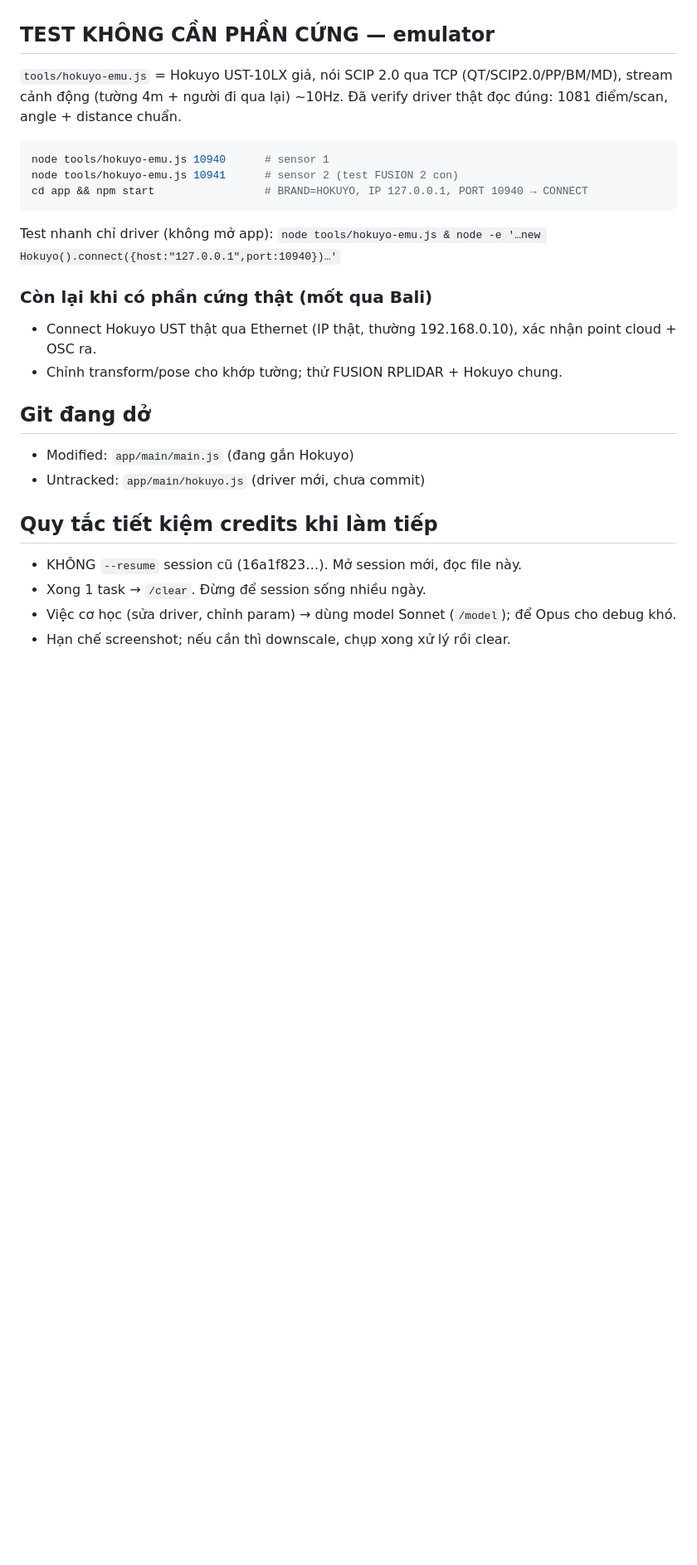
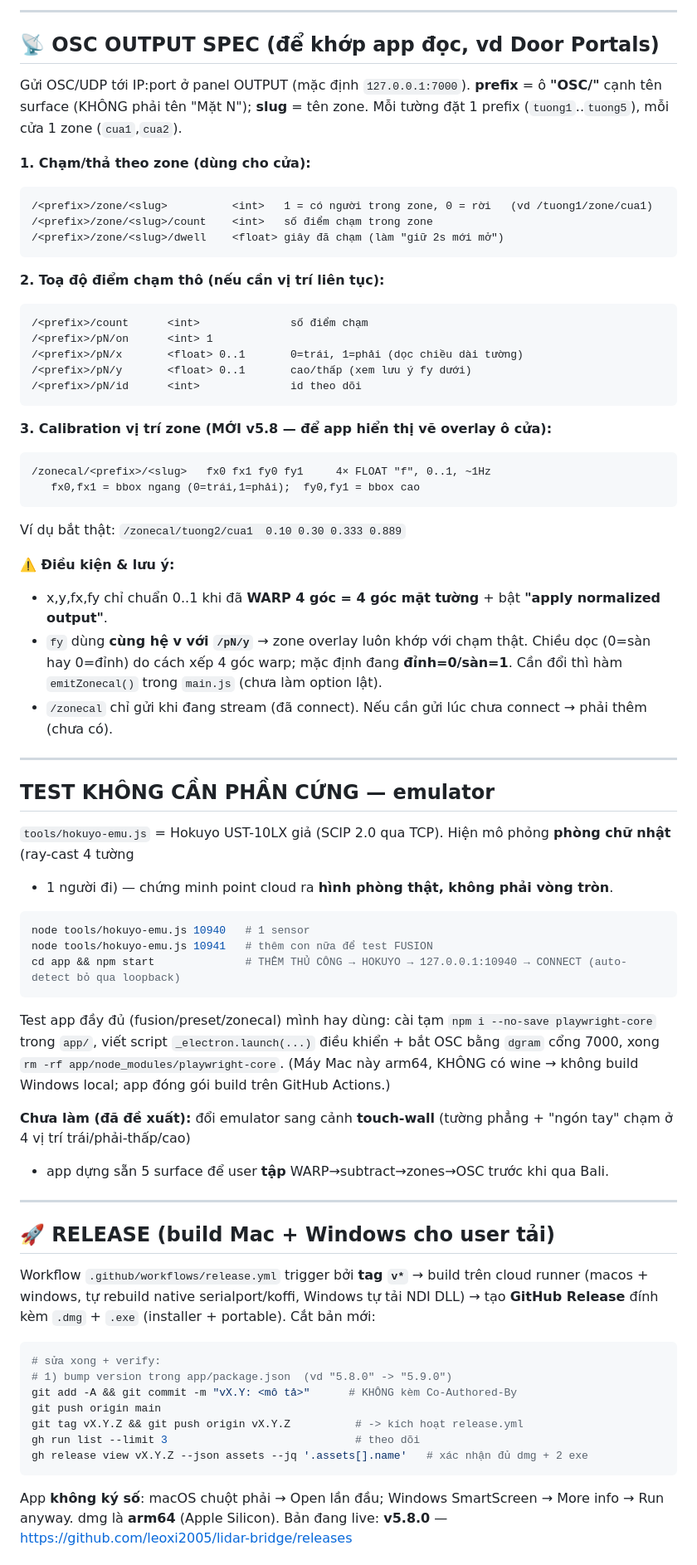
Before and after one commit to leoxi2005/lidar-bridge, a Markdown page: HANDOFF.md, the part around one of its changes. Shown at 83% size. Rendered like a GitHub page; blank space fills up the shorter version.

Commit message:
docs: rewrite HANDOFF — full context (Hokuyo v5.5-5.8, OSC/zonecal spec, release flow, Bali setup) + new-session prompt

````diff
--- a/HANDOFF.md
+++ b/HANDOFF.md
@@ -36,25 +57,68 @@ Driver `hokuyo.js` (266 dòng) + gắn vào cả 3 điểm tạo sensor trong `m
+---
+
+## 📡 OSC OUTPUT SPEC (để khớp app đọc, vd Door Portals)
+Gửi OSC/UDP tới IP:port ở panel OUTPUT (mặc định `127.0.0.1:7000`). **prefix** = ô **"OSC/"** cạnh tên surface
+(KHÔNG phải tên "Mặt N"); **slug** = tên zone. Mỗi tường đặt 1 prefix (`tuong1`..`tuong5`), mỗi cửa 1 zone (`cua1`,`cua2`).
+
+**1. Chạm/thả theo zone (dùng cho cửa):**
+```
+/<prefix>/zone/<slug>          <int>   1 = có người trong zone, 0 = rời   (vd /tuong1/zone/cua1)
+/<prefix>/zone/<slug>/count    <int>   số điểm chạm trong zone
+/<prefix>/zone/<slug>/dwell    <float> giây đã chạm (làm "giữ 2s mới mở")
+```
+**2. Toạ độ điểm chạm thô (nếu cần vị trí liên tục):**
+```
+/<prefix>/count      <int>              số điểm chạm
+/<prefix>/pN/on      <int> 1
+/<prefix>/pN/x       <float> 0..1       0=trái, 1=phải (dọc chiều dài tường)
+/<prefix>/pN/y       <float> 0..1       cao/thấp (xem lưu ý fy dưới)
+/<prefix>/pN/id      <int>              id theo dõi
+```
+**3. Calibration vị trí zone (MỚI v5.8 — để app hiển thị vẽ overlay ô cửa):**
+```
+/zonecal/<prefix>/<slug>   fx0 fx1 fy0 fy1     4× FLOAT "f", 0..1, ~1Hz
+   fx0,fx1 = bbox ngang (0=trái,1=phải);  fy0,fy1 = bbox cao
+```
+Ví dụ bắt thật: `/zonecal/tuong2/cua1  0.10 0.30 0.333 0.889`
+
+**⚠️ Điều kiện & lưu ý:**
+- x,y,fx,fy chỉ chuẩn 0..1 khi đã **WARP 4 góc = 4 góc mặt tường** + bật **"apply normalized output"**.
+- `fy` dùng **cùng hệ v với `/pN/y`** → zone overlay luôn khớp với chạm thật. Chiều dọc (0=sàn hay 0=đỉnh) do
+  cách xếp 4 góc warp; mặc định đang **đỉnh=0/sàn=1**. Cần đổi thì hàm `emitZonecal()` trong `main.js` (chưa làm option lật).
+- `/zonecal` chỉ gửi khi đang stream (đã connect). Nếu cần gửi lúc chưa connect → phải thêm (chưa có).
+
+---
 
 ## TEST KHÔNG CẦN PHẦN CỨNG — emulator
-`tools/hokuyo-emu.js` = Hokuyo UST-10LX giả, nói SCIP 2.0 qua TCP (QT/SCIP2.0/PP/BM/MD),
-stream cảnh động (tường 4m + người đi qua lại) ~10Hz. Đã verify driver thật đọc đúng:
-1081 điểm/scan, angle + distance chuẩn.
+`tools/hokuyo-emu.js` = Hokuyo UST-10LX giả (SCIP 2.0 qua TCP). Hiện mô phỏng **phòng chữ nhật** (ray-cast 4 tường
++ 1 người đi) — chứng minh point cloud ra **hình phòng thật, không phải vòng tròn**.
 ```bash
-node tools/hokuyo-emu.js 10940      # sensor 1
-node tools/hokuyo-emu.js 10941      # sensor 2 (test FUSION 2 con)
-cd app && npm start                 # BRAND=HOKUYO, IP 127.0.0.1, PORT 10940 → CONNECT
+node tools/hokuyo-emu.js 10940   # 1 sensor
+node tools/hokuyo-emu.js 10941   # thêm con nữa để test FUSION
+cd app && npm start              # THÊM THỦ CÔNG → HOKUYO → 127.0.0.1:10940 → CONNECT (auto-detect bỏ qua loopback)
 ```
-Test nhanh chỉ driver (không mở app): `node tools/hokuyo-emu.js & node -e '…new Hokuyo().connect({host:"127.0.0.1",port:10940})…'`
+Test app đầy đủ (fusion/preset/zonecal) mình hay dùng: cài tạm `npm i --no-save playwright-core` trong `app/`,
+viết script `_electron.launch(...)` điều khiển + bắt OSC bằng `dgram` cổng 7000, xong `rm -rf app/node_modules/playwright-core`.
+(Máy Mac này arm64, KHÔNG có wine → không build Windows local; app đóng gói build trên GitHub Actions.)
 
-### Còn lại khi có phần cứng thật (mốt qua Bali)
-- Connect Hokuyo UST thật qua Ethernet (IP thật, thường 192.168.0.10), xác nhận point cloud + OSC ra.
-- Chỉnh transform/pose cho khớp tường; thử FUSION RPLIDAR + Hokuyo chung.
+**Chưa làm (đã đề xuất):** đổi emulator sang cảnh **touch-wall** (tường phẳng + "ngón tay" chạm ở 4 vị trí trái/phải-thấp/cao)
++ app dựng sẵn 5 surface để user **tập** WARP→subtract→zones→OSC trước khi qua Bali.
 
-## Git đang dở
-- Modified: `app/main/main.js`  (đang gắn Hokuyo)
-- Untracked: `app/main/hokuyo.js`  (driver mới, chưa commit)
+---
 
-## Quy tắc tiết kiệm credits khi làm tiếp
-- KHÔNG `--resume` session cũ (16a1f823…). Mở session mới, đọc file này.
-- Xong 1 task → `/clear`. Đừng để session sống nhiều ngày.
-- Việc cơ học (sửa driver, chỉnh param) → dùng model Sonnet (`/model`); để Opus cho debug khó.
-- Hạn chế screenshot; nếu cần thì downscale, chụp xong xử lý rồi clear.
+## 🚀 RELEASE (build Mac + Windows cho user tải)
+Workflow `.github/workflows/release.yml` trigger bởi **tag `v*`** → build trên cloud runner (macos + windows,
+tự rebuild native serialport/koffi, Windows tự tải NDI DLL) → tạo **GitHub Release** đính kèm `.dmg` + `.exe` (installer + portable).
+Cắt bản mới:
+```bash
+# sửa xong + verify:
+# 1) bump version trong app/package.json  (vd "5.8.0" -> "5.9.0")
+git add -A && git commit -m "vX.Y: <mô tả>"      # KHÔNG kèm Co-Authored-By
+git push origin main
+git tag vX.Y.Z && git push origin vX.Y.Z          # -> kích hoạt release.yml
+gh run list --limit 3                             # theo dõi
+gh release view vX.Y.Z --json assets --jq '.assets[].name'   # xác nhận đủ dmg + 2 exe
+```
+App **không ký số**: macOS chuột phải → Open lần đầu; Windows SmartScreen → More info → Run anyway. dmg là **arm64** (Apple Silicon).
+Bản đang live: **v5.8.0** — https://github.com/leoxi2005/lidar-bridge/releases
+
````
Also changed, not shown: other parts of HANDOFF.md (+76 -28 lines).
